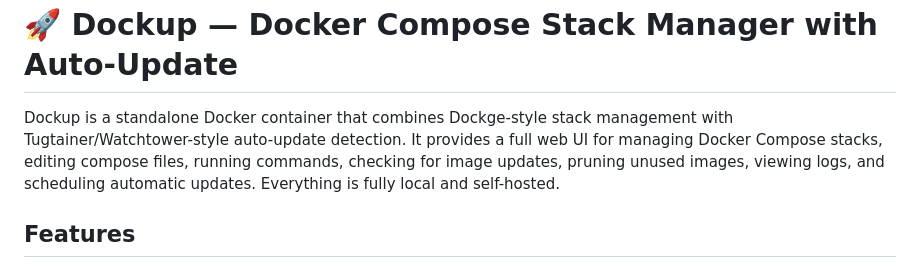
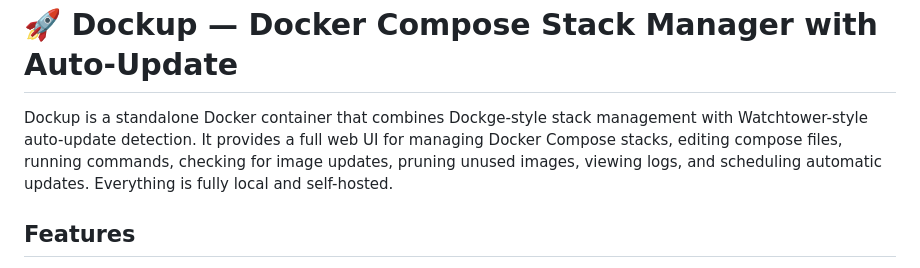
Before and after one commit to ChristoffBo/dockup, a Markdown page: README.md, the part around the change. GitHub-like rendering.

```diff
--- a/README.md
+++ b/README.md
@@ -1,6 +1,6 @@
  # 🚀 Dockup — Docker Compose Stack Manager with Auto-Update
 
-Dockup is a standalone Docker container that combines Dockge-style stack management with Tugtainer/Watchtower-style auto-update detection. It provides a full web UI for managing Docker Compose stacks, editing compose files, running commands, checking for image updates, pruning unused images, viewing logs, and scheduling automatic updates. Everything is fully local and self-hosted.
+Dockup is a standalone Docker container that combines Dockge-style stack management with Watchtower-style auto-update detection. It provides a full web UI for managing Docker Compose stacks, editing compose files, running commands, checking for image updates, pruning unused images, viewing logs, and scheduling automatic updates. Everything is fully local and self-hosted.
 
 ## Features
 - Auto-detects all stacks inside /stacks (compose.yaml / docker-compose.yml)
```
